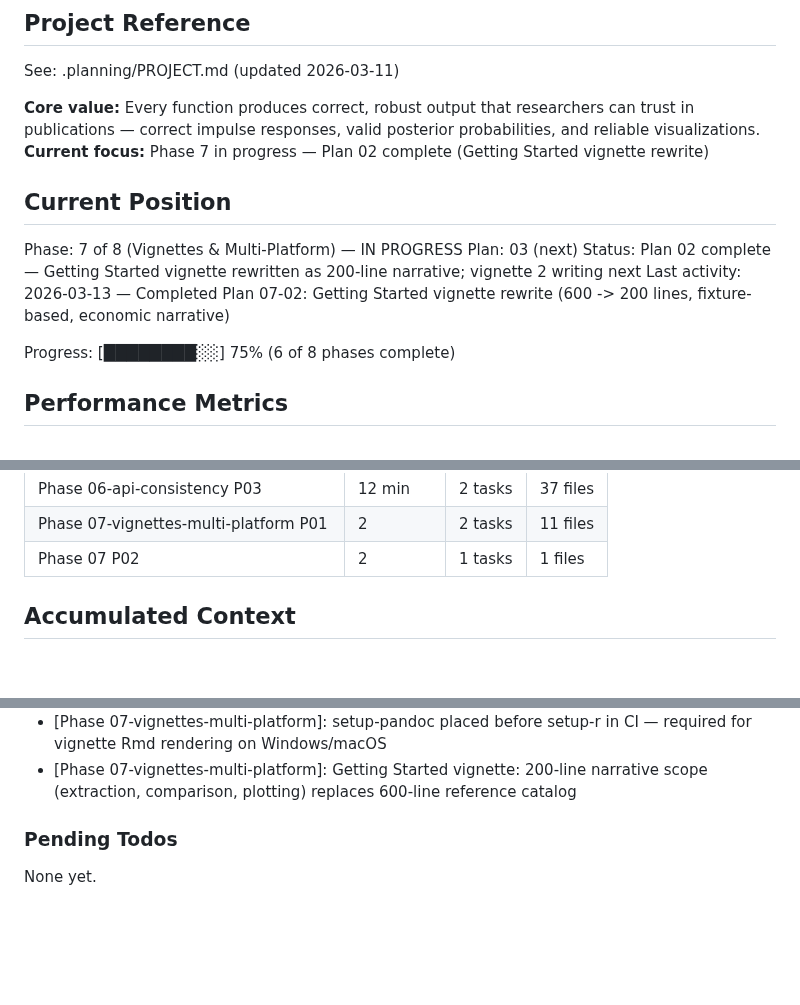
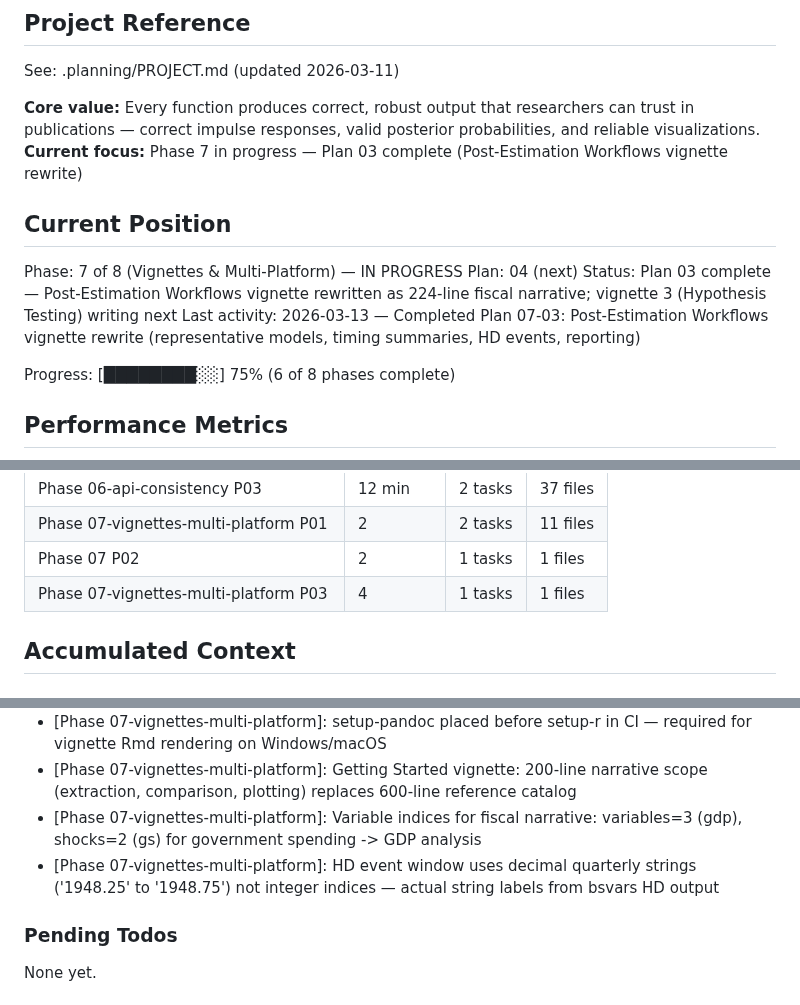
Before and after one commit to DavidZenz/bsvarPost, a Markdown page: .planning/STATE.md, 3 parts joined by grey strips. Rendered like a GitHub page; blank space fills up the shorter version.

Commit message:
docs(07-03): complete post-estimation-workflows vignette plan
- Created 07-03-SUMMARY.md documenting fiscal narrative vignette rewrite
- Updated STATE.md to plan 04 (Hypothesis Testing vignette next)
- Added key decisions: variable indices (variables=3/shocks=2 for gdp/gs) and HD quarterly time label format

```diff
--- a/.planning/STATE.md
+++ b/.planning/STATE.md
@@ -5,14 +5,14 @@
 See: .planning/PROJECT.md (updated 2026-03-11)
 
 **Core value:** Every function produces correct, robust output that researchers can trust in publications — correct impulse responses, valid posterior probabilities, and reliable visualizations.
-**Current focus:** Phase 7 in progress — Plan 02 complete (Getting Started vignette rewrite)
+**Current focus:** Phase 7 in progress — Plan 03 complete (Post-Estimation Workflows vignette rewrite)
 
 ## Current Position
 
 Phase: 7 of 8 (Vignettes & Multi-Platform) — IN PROGRESS
-Plan: 03 (next)
-Status: Plan 02 complete — Getting Started vignette rewritten as 200-line narrative; vignette 2 writing next
-Last activity: 2026-03-13 — Completed Plan 07-02: Getting Started vignette rewrite (600 -> 200 lines, fixture-based, economic narrative)
+Plan: 04 (next)
+Status: Plan 03 complete — Post-Estimation Workflows vignette rewritten as 224-line fiscal narrative; vignette 3 (Hypothesis Testing) writing next
+Last activity: 2026-03-13 — Completed Plan 07-03: Post-Estimation Workflows vignette rewrite (representative models, timing summaries, HD events, reporting)
 
 Progress: [████████░░] 75% (6 of 8 phases complete)
 
@@ -55,6 +55,7 @@ Progress: [████████░░] 75% (6 of 8 phases complete)
 | Phase 06-api-consistency P03 | 12 min | 2 tasks | 37 files |
 | Phase 07-vignettes-multi-platform P01 | 2 | 2 tasks | 11 files |
 | Phase 07 P02 | 2 | 1 tasks | 1 files |
+| Phase 07-vignettes-multi-platform P03 | 4 | 1 tasks | 1 files |
 
 ## Accumulated Context
 
@@ -131,6 +132,8 @@ Recent decisions affecting current work:
 - [Phase 07-vignettes-multi-platform]: CI R-devel on ubuntu only per r-lib/actions community standard; Windows/R-devel via WinBuilder in Plan 05
 - [Phase 07-vignettes-multi-platform]: setup-pandoc placed before setup-r in CI — required for vignette Rmd rendering on Windows/macOS
 - [Phase 07-vignettes-multi-platform]: Getting Started vignette: 200-line narrative scope (extraction, comparison, plotting) replaces 600-line reference catalog
+- [Phase 07-vignettes-multi-platform]: Variable indices for fiscal narrative: variables=3 (gdp), shocks=2 (gs) for government spending -> GDP analysis
+- [Phase 07-vignettes-multi-platform]: HD event window uses decimal quarterly strings ('1948.25' to '1948.75') not integer indices — actual string labels from bsvars HD output
 
 ### Pending Todos
 
```
Also changed, not shown: 1 other file.
